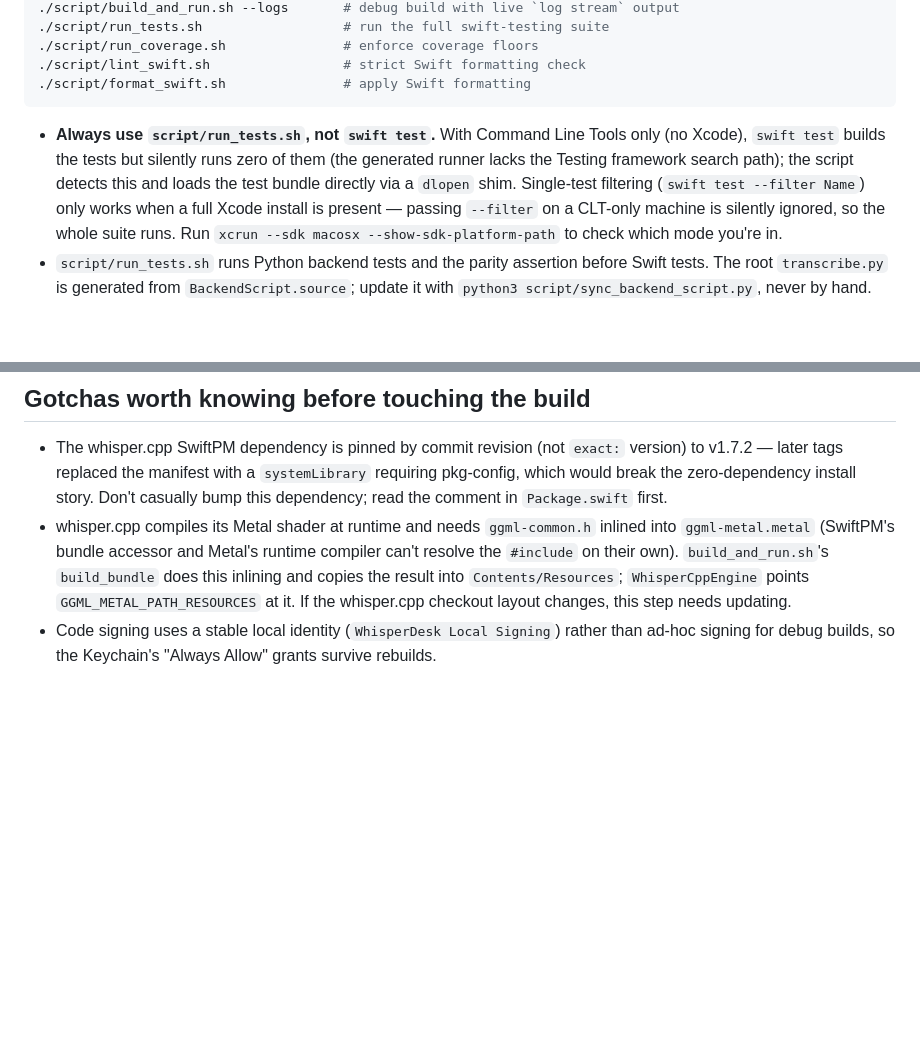
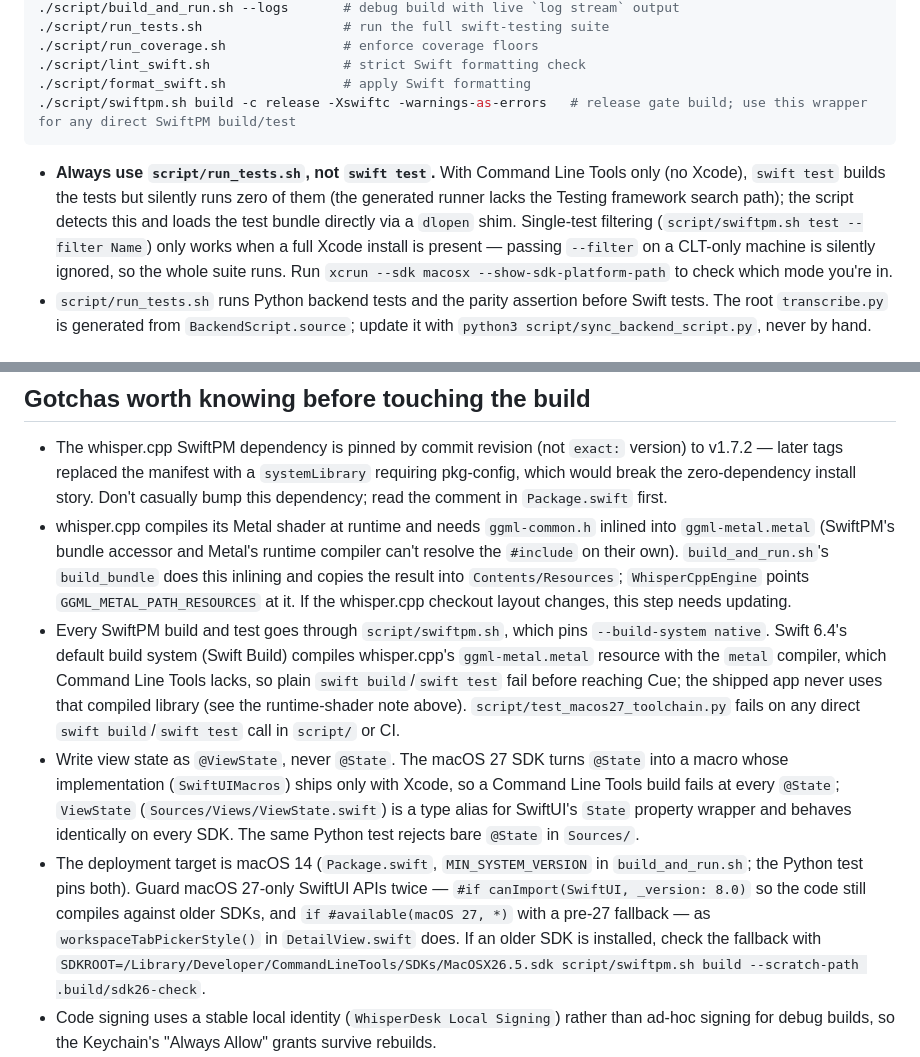
Before and after one commit to TungSeven30/Cue, a Markdown page: CLAUDE.md, 2 parts joined by grey strips. Rendered like a GitHub page; blank space fills up the shorter version.

````diff
--- a/CLAUDE.md
+++ b/CLAUDE.md
@@ -16,9 +16,10 @@ This file provides guidance to Claude Code (claude.ai/code) when working with co
 ./script/run_coverage.sh               # enforce coverage floors
 ./script/lint_swift.sh                 # strict Swift formatting check
 ./script/format_swift.sh               # apply Swift formatting
+./script/swiftpm.sh build -c release -Xswiftc -warnings-as-errors   # release gate build; use this wrapper for any direct SwiftPM build/test
 ```
 
-- **Always use `script/run_tests.sh`, not `swift test`.** With Command Line Tools only (no Xcode), `swift test` builds the tests but silently runs zero of them (the generated runner lacks the Testing framework search path); the script detects this and loads the test bundle directly via a `dlopen` shim. Single-test filtering (`swift test --filter Name`) only works when a full Xcode install is present — passing `--filter` on a CLT-only machine is silently ignored, so the whole suite runs. Run `xcrun --sdk macosx --show-sdk-platform-path` to check which mode you're in.
+- **Always use `script/run_tests.sh`, not `swift test`.** With Command Line Tools only (no Xcode), `swift test` builds the tests but silently runs zero of them (the generated runner lacks the Testing framework search path); the script detects this and loads the test bundle directly via a `dlopen` shim. Single-test filtering (`script/swiftpm.sh test --filter Name`) only works when a full Xcode install is present — passing `--filter` on a CLT-only machine is silently ignored, so the whole suite runs. Run `xcrun --sdk macosx --show-sdk-platform-path` to check which mode you're in.
 - `script/run_tests.sh` runs Python backend tests and the parity assertion before Swift tests. The root `transcribe.py` is generated from `BackendScript.source`; update it with `python3 script/sync_backend_script.py`, never by hand.
 
 ## Architecture
@@ -61,6 +62,9 @@ This file provides guidance to Claude Code (claude.ai/code) when working with co
 
 - The whisper.cpp SwiftPM dependency is pinned by commit revision (not `exact:` version) to v1.7.2 — later tags replaced the manifest with a `systemLibrary` requiring pkg-config, which would break the zero-dependency install story. Don't casually bump this dependency; read the comment in `Package.swift` first.
 - whisper.cpp compiles its Metal shader at runtime and needs `ggml-common.h` inlined into `ggml-metal.metal` (SwiftPM's bundle accessor and Metal's runtime compiler can't resolve the `#include` on their own). `build_and_run.sh`'s `build_bundle` does this inlining and copies the result into `Contents/Resources`; `WhisperCppEngine` points `GGML_METAL_PATH_RESOURCES` at it. If the whisper.cpp checkout layout changes, this step needs updating.
+- Every SwiftPM build and test goes through `script/swiftpm.sh`, which pins `--build-system native`. Swift 6.4's default build system (Swift Build) compiles whisper.cpp's `ggml-metal.metal` resource with the `metal` compiler, which Command Line Tools lacks, so plain `swift build`/`swift test` fail before reaching Cue; the shipped app never uses that compiled library (see the runtime-shader note above). `script/test_macos27_toolchain.py` fails on any direct `swift build`/`swift test` call in `script/` or CI.
+- Write view state as `@ViewState`, never `@State`. The macOS 27 SDK turns `@State` into a macro whose implementation (`SwiftUIMacros`) ships only with Xcode, so a Command Line Tools build fails at every `@State`; `ViewState` (`Sources/Views/ViewState.swift`) is a type alias for SwiftUI's `State` property wrapper and behaves identically on every SDK. The same Python test rejects bare `@State` in `Sources/`.
+- The deployment target is macOS 14 (`Package.swift`, `MIN_SYSTEM_VERSION` in `build_and_run.sh`; the Python test pins both). Guard macOS 27-only SwiftUI APIs twice — `#if canImport(SwiftUI, _version: 8.0)` so the code still compiles against older SDKs, and `if #available(macOS 27, *)` with a pre-27 fallback — as `workspaceTabPickerStyle()` in `DetailView.swift` does. If an older SDK is installed, check the fallback with `SDKROOT=/Library/Developer/CommandLineTools/SDKs/MacOSX26.5.sdk script/swiftpm.sh build --scratch-path .build/sdk26-check`.
 - Code signing uses a stable local identity (`WhisperDesk Local Signing`) rather than ad-hoc signing for debug builds, so the Keychain's "Always Allow" grants survive rebuilds.
 - Never block a Swift cooperative thread waiting on a child process or a pipe drain (`waitUntilExit`, `DispatchGroup.wait`, `readDataToEndOfFile` inside a `Task`): with several probes in flight the pool starves and everything deadlocks (this hung the test suite once). Use `Process.waitForTermination()` and `PipeCollector` (`Sources/Support`), which read on the file handles' own queues.
 - `URL.resolvingSymlinksInPath()` strips the `/private` prefix; the directory enumerator and Python's `Path.resolve()` keep it. Fingerprints and cache keys must agree, so use `realpath` (see `AudioCache`) when a resolved path is needed.
````
Also changed, not shown: CHANGELOG.md (+17 -0 lines), README.md (+3 -0 lines).
